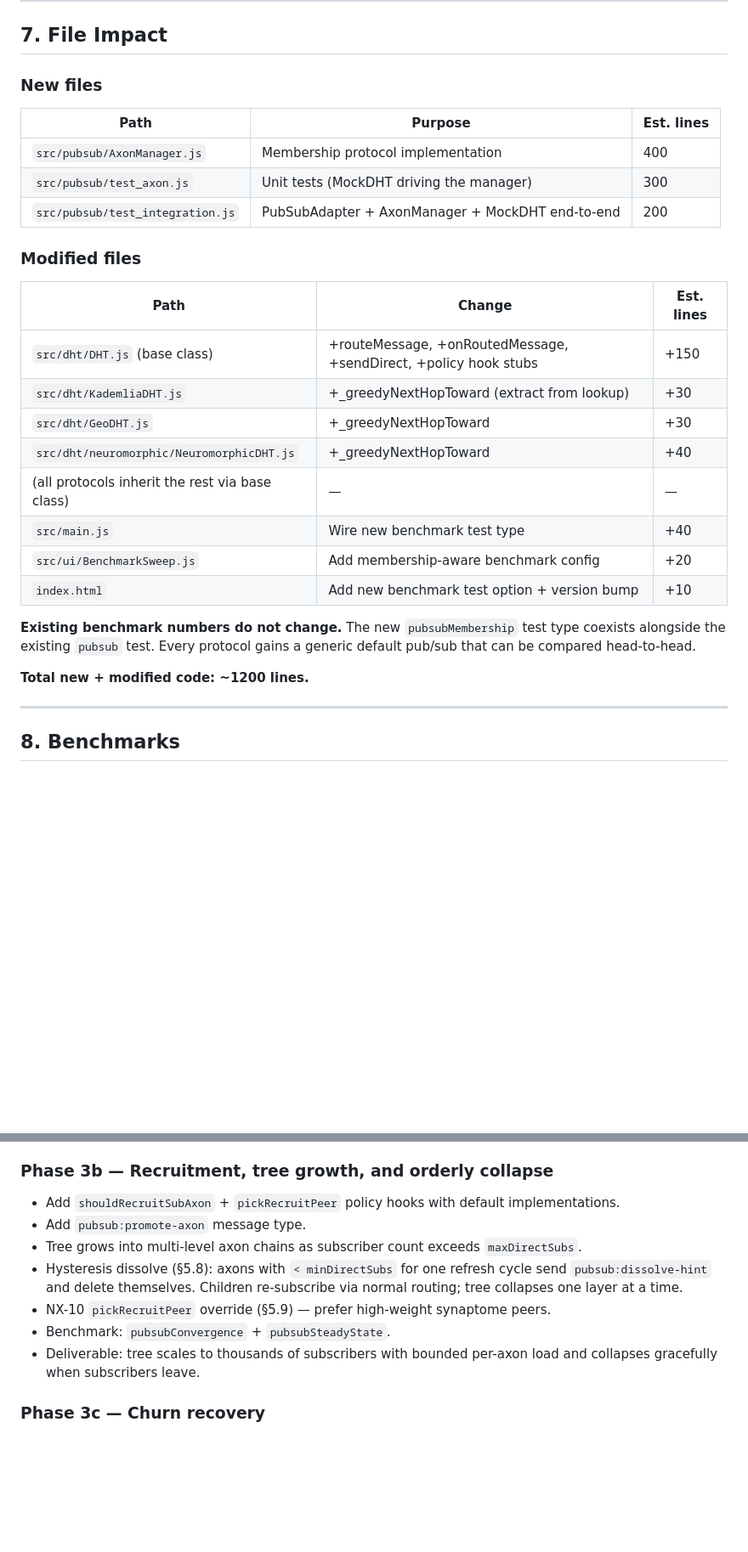
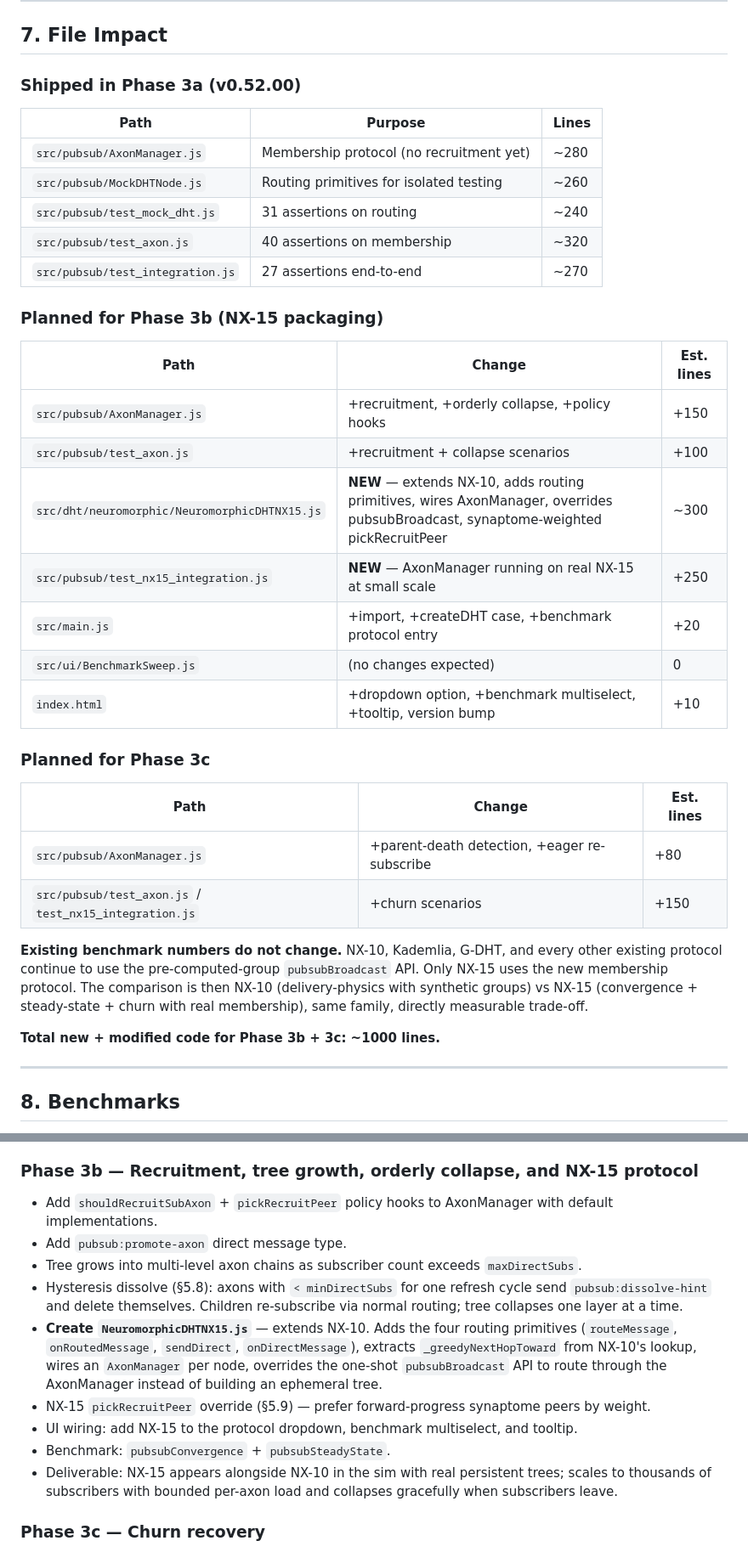
Before and after one commit to axona-net/axona-docs, a Markdown page: Phase3-Membership-Protocol-Plan.md, 2 parts joined by grey strips. Shown at 85% size. GitHub-like rendering; blank space fills up the shorter version.

```diff
--- a/Phase3-Membership-Protocol-Plan.md
+++ b/Phase3-Membership-Protocol-Plan.md
@@ -419,30 +426,38 @@ No changes to `PubSubAdapter.js` are required.
 
 ## 7. File Impact
 
-### New files
+### Shipped in Phase 3a (v0.52.00)
 
-| Path | Purpose | Est. lines |
+| Path | Purpose | Lines |
 |---|---|---|
-| `src/pubsub/AxonManager.js` | Membership protocol implementation | 400 |
-| `src/pubsub/test_axon.js` | Unit tests (MockDHT driving the manager) | 300 |
-| `src/pubsub/test_integration.js` | PubSubAdapter + AxonManager + MockDHT end-to-end | 200 |
+| `src/pubsub/AxonManager.js` | Membership protocol (no recruitment yet) | ~280 |
+| `src/pubsub/MockDHTNode.js` | Routing primitives for isolated testing | ~260 |
+| `src/pubsub/test_mock_dht.js` | 31 assertions on routing | ~240 |
+| `src/pubsub/test_axon.js` | 40 assertions on membership | ~320 |
+| `src/pubsub/test_integration.js` | 27 assertions end-to-end | ~270 |
 
-### Modified files
+### Planned for Phase 3b (NX-15 packaging)
 
 | Path | Change | Est. lines |
 |---|---|---|
-| `src/dht/DHT.js` (base class) | +routeMessage, +onRoutedMessage, +sendDirect, +policy hook stubs | +150 |
-| `src/dht/KademliaDHT.js` | +_greedyNextHopToward (extract from lookup) | +30 |
-| `src/dht/GeoDHT.js` | +_greedyNextHopToward | +30 |
-| `src/dht/neuromorphic/NeuromorphicDHT.js` | +_greedyNextHopToward | +40 |
-| (all protocols inherit the rest via base class) | — | — |
-| `src/main.js` | Wire new benchmark test type | +40 |
-| `src/ui/BenchmarkSweep.js` | Add membership-aware benchmark config | +20 |
-| `index.html` | Add new benchmark test option + version bump | +10 |
+| `src/pubsub/AxonManager.js` | +recruitment, +orderly collapse, +policy hooks | +150 |
+| `src/pubsub/test_axon.js` | +recruitment + collapse scenarios | +100 |
+| `src/dht/neuromorphic/NeuromorphicDHTNX15.js` | **NEW** — extends NX-10, adds routing primitives, wires AxonManager, overrides pubsubBroadcast, synaptome-weighted pickRecruitPeer | ~300 |
+| `src/pubsub/test_nx15_integration.js` | **NEW** — AxonManager running on real NX-15 at small scale | +250 |
+| `src/main.js` | +import, +createDHT case, +benchmark protocol entry | +20 |
+| `src/ui/BenchmarkSweep.js` | (no changes expected) | 0 |
+| `index.html` | +dropdown option, +benchmark multiselect, +tooltip, version bump | +10 |
 
-**Existing benchmark numbers do not change.** The new `pubsubMembership` test type coexists alongside the existing `pubsub` test. Every protocol gains a generic default pub/sub that can be compared head-to-head.
+### Planned for Phase 3c
 
-**Total new + modified code: ~1200 lines.**
+| Path | Change | Est. lines |
+|---|---|---|
+| `src/pubsub/AxonManager.js` | +parent-death detection, +eager re-subscribe | +80 |
+| `src/pubsub/test_axon.js` / `test_nx15_integration.js` | +churn scenarios | +150 |
+
+**Existing benchmark numbers do not change.** NX-10, Kademlia, G-DHT, and every other existing protocol continue to use the pre-computed-group `pubsubBroadcast` API. Only NX-15 uses the new membership protocol. The comparison is then NX-10 (delivery-physics with synthetic groups) vs NX-15 (convergence + steady-state + churn with real membership), same family, directly measurable trade-off.
+
+**Total new + modified code for Phase 3b + 3c: ~1000 lines.**
 
 ---
 
@@ -476,15 +491,17 @@ Phase 3 breaks into three incremental milestones. Each produces a shippable chec
 - Integration test: `PubSubAdapter + AxonManager + MockDHT` end-to-end, exercising the 12 adapter scenarios plus refresh/TTL scenarios (renewal bumps lastRenewed, silent subscriber dies after TTL, empty axon self-collapses).
 - Deliverable: adapter works against a real DHT for small subscriber counts, with subscriptions that expire if not refreshed.
 
-### Phase 3b — Recruitment, tree growth, and orderly collapse
+### Phase 3b — Recruitment, tree growth, orderly collapse, and NX-15 protocol
 
-- Add `shouldRecruitSubAxon` + `pickRecruitPeer` policy hooks with default implementations.
-- Add `pubsub:promote-axon` message type.
+- Add `shouldRecruitSubAxon` + `pickRecruitPeer` policy hooks to AxonManager with default implementations.
+- Add `pubsub:promote-axon` direct message type.
 - Tree grows into multi-level axon chains as subscriber count exceeds `maxDirectSubs`.
 - Hysteresis dissolve (§5.8): axons with `< minDirectSubs` for one refresh cycle send `pubsub:dissolve-hint` and delete themselves. Children re-subscribe via normal routing; tree collapses one layer at a time.
-- NX-10 `pickRecruitPeer` override (§5.9) — prefer high-weight synaptome peers.
+- **Create `NeuromorphicDHTNX15.js`** — extends NX-10. Adds the four routing primitives (`routeMessage`, `onRoutedMessage`, `sendDirect`, `onDirectMessage`), extracts `_greedyNextHopToward` from NX-10's lookup, wires an `AxonManager` per node, overrides the one-shot `pubsubBroadcast` API to route through the AxonManager instead of building an ephemeral tree.
+- NX-15 `pickRecruitPeer` override (§5.9) — prefer forward-progress synaptome peers by weight.
+- UI wiring: add NX-15 to the protocol dropdown, benchmark multiselect, and tooltip.
 - Benchmark: `pubsubConvergence` + `pubsubSteadyState`.
-- Deliverable: tree scales to thousands of subscribers with bounded per-axon load and collapses gracefully when subscribers leave.
+- Deliverable: NX-15 appears alongside NX-10 in the sim with real persistent trees; scales to thousands of subscribers with bounded per-axon load and collapses gracefully when subscribers leave.
 
 ### Phase 3c — Churn recovery
 
```
Also changed, not shown: other parts of Phase3-Membership-Protocol-Plan.md (+26 -27 lines).
